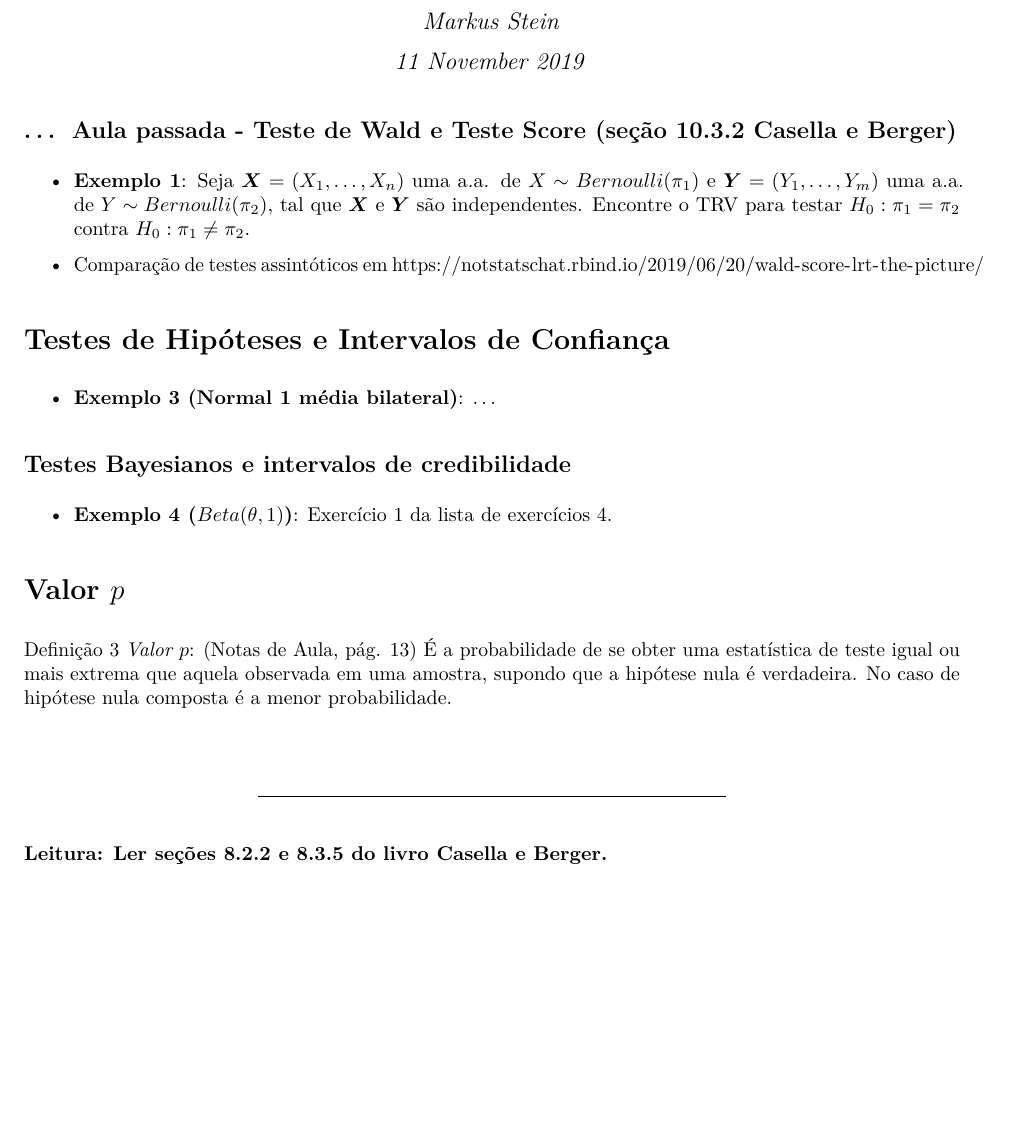
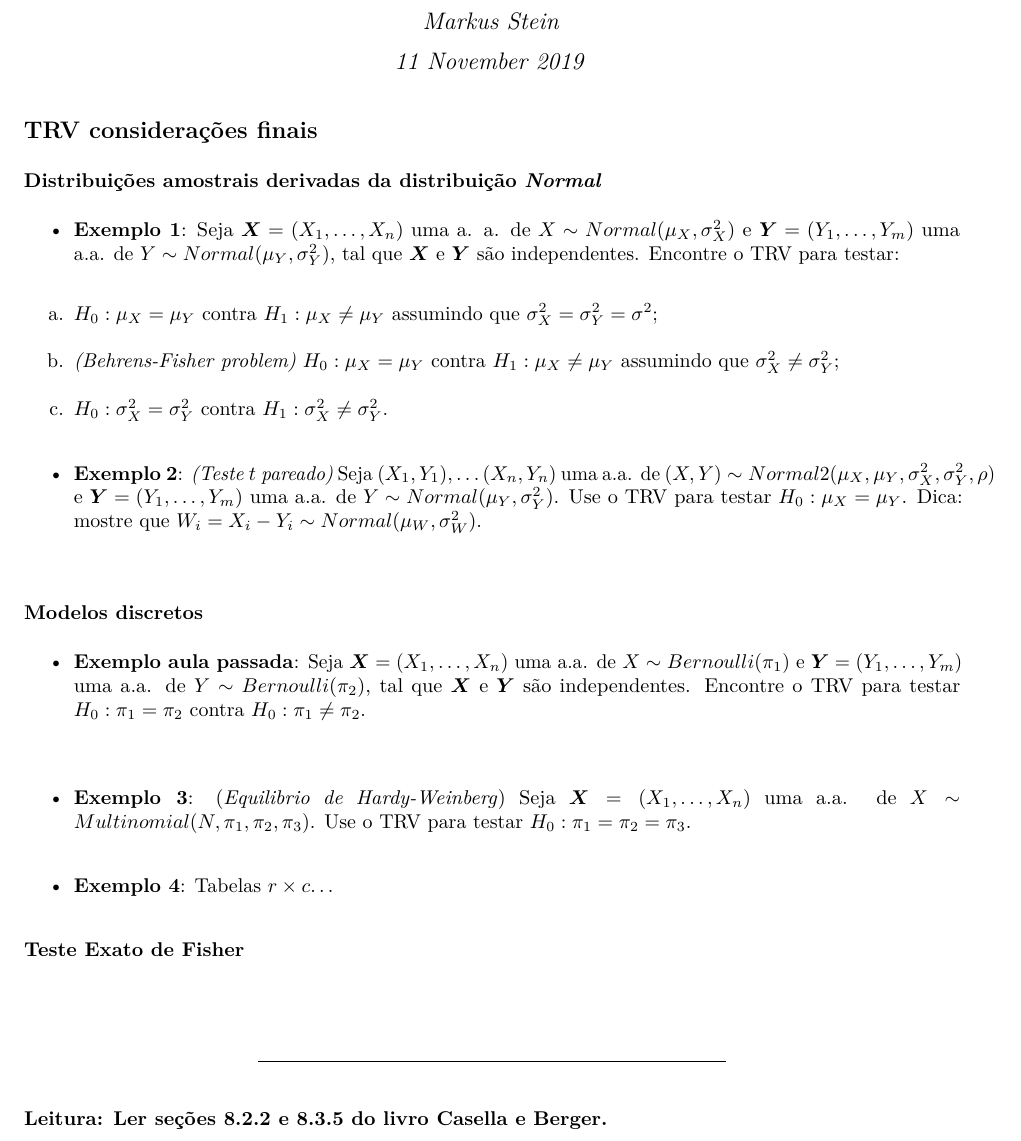
Before and after one commit to markus-stein/statistical-inference, an R Markdown document (aulas/InferenciaB_aula25_topicos.Rmd): part of the page, cut so that both start at the same text, the shorter picture padded with empty space. The pictures show the output file aulas/InferenciaB_aula25_topicos.pdf that the author committed with the source.

Commit message:
A few updates...

````diff
--- a/aulas/InferenciaB_aula25_topicos.Rmd
+++ b/aulas/InferenciaB_aula25_topicos.Rmd
@@ -26,25 +26,37 @@ knitr::opts_chunk$set(echo = TRUE)
 ```
 
 
-## ... Aula passada - Teste de Wald e Teste Score (seção 10.3.2 Casella e Berger)
-* **Exemplo 1**: Seja $\boldsymbol{X} = (X_1, \ldots, X_n)$ uma a.a. de $X \sim Bernoulli(\pi_1)$ e $\boldsymbol{Y} = (Y_1, \ldots, Y_m)$ uma a.a. de $Y \sim Bernoulli(\pi_2)$, tal que $\boldsymbol{X}$ e $\boldsymbol{Y}$ são independentes. Encontre o TRV para testar $H_0: \pi_1 = \pi_2$ contra $H_0: \pi_1 \neq \pi_2$.
+## TRV considerações finais
 
-* Comparação de testes assintóticos em https://notstatschat.rbind.io/2019/06/20/wald-score-lrt-the-picture/
+### Distribuições amostrais derivadas da distribuição *Normal*
+
+* **Exemplo 1**: Seja $\boldsymbol{X} = (X_1, \ldots, X_n)$ uma a. a. de $X \sim Normal(\mu_X, \sigma^2_X)$ e $\boldsymbol{Y} = (Y_1, \ldots, Y_m)$ uma a.a. de $Y \sim Normal(\mu_Y, \sigma^2_Y)$, tal que $\boldsymbol{X}$ e $\boldsymbol{Y}$ são independentes. Encontre o TRV para testar:
+a. $H_0: \mu_X = \mu_Y$ contra $H_1: \mu_X \neq \mu_Y$ assumindo que $\sigma^2_X = \sigma^2_Y = \sigma^2$;
+b. *(Behrens-Fisher problem)* $H_0: \mu_X = \mu_Y$ contra $H_1: \mu_X \neq \mu_Y$ assumindo que $\sigma^2_X \neq \sigma^2_Y$;
+c. $H_0: \sigma^2_X = \sigma^2_Y$ contra $H_1: \sigma^2_X \neq \sigma^2_Y$.
+
+\vspace{0.5cm}
+
+* **Exemplo 2**: *(Teste $t$ pareado)* Seja $(X_1, Y_1), \ldots (X_n, Y_n)$ uma a.a. de $(X, Y) \sim Normal2(\mu_X, \mu_Y, \sigma^2_X, \sigma^2_Y, \rho)$ e $\boldsymbol{Y} = (Y_1, \ldots, Y_m)$ uma a.a. de $Y \sim Normal(\mu_Y, \sigma^2_Y)$. Use o TRV para testar $H_0: \mu_X = \mu_Y$. Dica: mostre que $W_i = X_i - Y_i \sim Normal(\mu_W, \sigma^2_W)$.
+
+\vspace{0.5cm}
 
 
-# Testes de Hipóteses e Intervalos de Confiança
-* **Exemplo 3 (Normal 1 média bilateral)**: ...
+### Modelos discretos
+
+* **Exemplo aula passada**: Seja $\boldsymbol{X} = (X_1, \ldots, X_n)$ uma a.a. de $X \sim Bernoulli(\pi_1)$ e $\boldsymbol{Y} = (Y_1, \ldots, Y_m)$ uma a.a. de $Y \sim Bernoulli(\pi_2)$, tal que $\boldsymbol{X}$ e $\boldsymbol{Y}$ são independentes. Encontre o TRV para testar $H_0: \pi_1 = \pi_2$ contra $H_0: \pi_1 \neq \pi_2$.
+\vspace{0.5cm}
+
+* **Exemplo 3**: (*Equilibrio de Hardy-Weinberg*) Seja $\boldsymbol{X} = (X_1, \ldots, X_n)$ uma a.a. de $X \sim Multinomial(N, \pi_1, \pi_2, \pi_3)$. Use o TRV para testar $H_0: \pi_1 = \pi_2 = \pi_3$.
 
 
-## Testes Bayesianos e intervalos de credibilidade
-* **Exemplo 4 ($Beta(\theta, 1)$)**: Exercício 1 da lista de exercícios 4.
+\vspace{0.5cm}
+
+* **Exemplo 4**: Tabelas $r \times c$...
 
 
-# Valor $p$
-Definição 3 *Valor $p$*: (Notas de Aula, pág. 13) É a probabilidade de se obter uma estatística de teste igual ou
-mais extrema que aquela observada em uma amostra, supondo que a hipótese nula é verdadeira. No caso de hipótese nula
-composta é a menor probabilidade.
 
+### Teste Exato de Fisher
 
 \vspace{1cm}
 
````
Also changed, not shown: aulas/InferenciaB_aula24_topicos.Rmd (+1 -1 lines), aulas/InferenciaB_aula24_topicos.pdf, aulas/InferenciaB_aula25_topicos.pdf, 2 other files.
